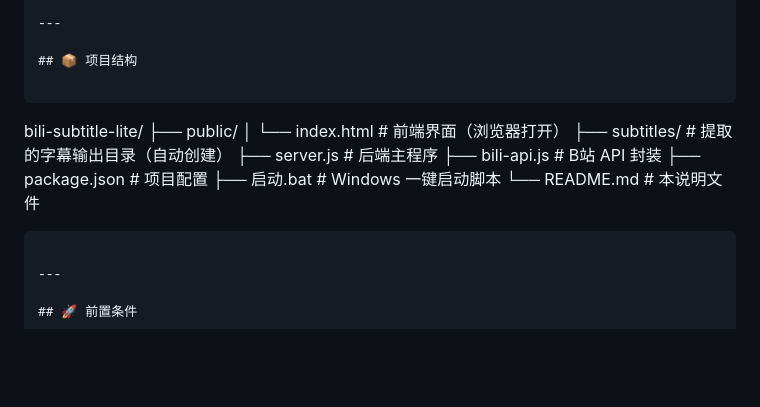
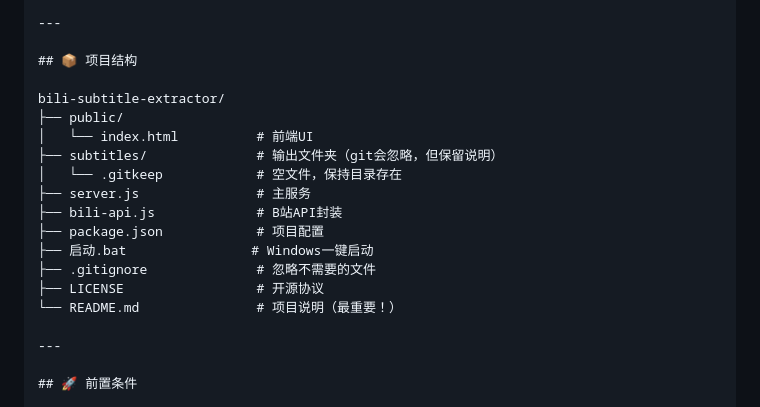
Before and after one commit to sugarfreecoke/bili-subtitle-extractor-bili-, a Markdown page: README.md, the part around the change. Drawn GitHub-style; blank space fills up the shorter version.

Commit message:
Revise project structure in README.md
Updated project structure section in README.md to reflect changes in file organization and added new files.

````diff
--- a/README.md
+++ b/README.md
@@ -7,17 +7,18 @@
 
 ## 📦 项目结构
 
-```
-bili-subtitle-lite/
+bili-subtitle-extractor/
 ├── public/
-│   └── index.html       # 前端界面（浏览器打开）
-├── subtitles/            # 提取的字幕输出目录（自动创建）
-├── server.js             # 后端主程序
-├── bili-api.js           # B站 API 封装
-├── package.json          # 项目配置
-├── 启动.bat              # Windows 一键启动脚本
-└── README.md             # 本说明文件
-```
+│   └── index.html          # 前端UI
+├── subtitles/              # 输出文件夹（git会忽略，但保留说明）
+│   └── .gitkeep            # 空文件，保持目录存在
+├── server.js               # 主服务
+├── bili-api.js             # B站API封装
+├── package.json            # 项目配置
+├── 启动.bat                # Windows一键启动
+├── .gitignore              # 忽略不需要的文件
+├── LICENSE                 # 开源协议
+└── README.md               # 项目说明（最重要！）
 
 ---
 
````
